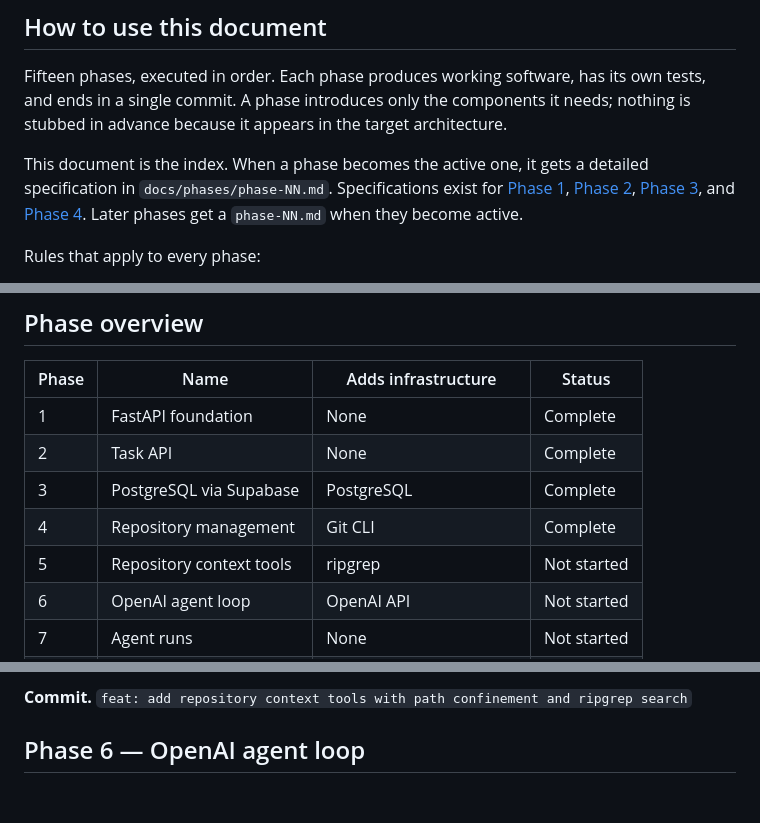
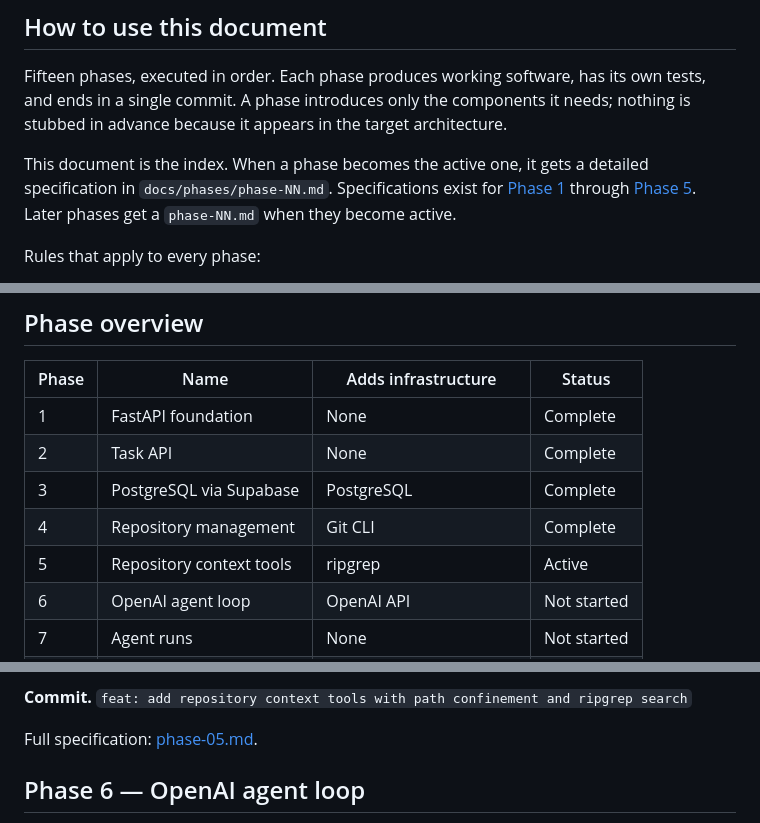
Before and after one commit to eli22443/ai-agent-platform, a Markdown page: docs/roadmap.md, 3 parts joined by grey strips. Rendered like a GitHub page; blank space fills up the shorter version.

```diff
--- a/docs/roadmap.md
+++ b/docs/roadmap.md
@@ -4,7 +4,7 @@
 
 Fifteen phases, executed in order. Each phase produces working software, has its own tests, and ends in a single commit. A phase introduces only the components it needs; nothing is stubbed in advance because it appears in the target architecture.
 
-This document is the index. When a phase becomes the active one, it gets a detailed specification in `docs/phases/phase-NN.md`. Specifications exist for [Phase 1](phases/phase-01.md), [Phase 2](phases/phase-02.md), [Phase 3](phases/phase-03.md), and [Phase 4](phases/phase-04.md). Later phases get a `phase-NN.md` when they become active.
+This document is the index. When a phase becomes the active one, it gets a detailed specification in `docs/phases/phase-NN.md`. Specifications exist for [Phase 1](phases/phase-01.md) through [Phase 5](phases/phase-05.md). Later phases get a `phase-NN.md` when they become active.
 
 Rules that apply to every phase:
 
@@ -23,7 +23,7 @@ Rules that apply to every phase:
 | 2 | Task API | None | Complete |
 | 3 | PostgreSQL via Supabase | PostgreSQL | Complete |
 | 4 | Repository management | Git CLI | Complete |
-| 5 | Repository context tools | ripgrep | Not started |
+| 5 | Repository context tools | ripgrep | Active |
 | 6 | OpenAI agent loop | OpenAI API | Not started |
 | 7 | Agent runs | None | Not started |
 | 8 | Semantic retrieval | Pinecone | Not started |
@@ -130,6 +130,8 @@ Full specification: [phase-04.md](phases/phase-04.md).
 **Definition of done.** Every tool validates its input through a Pydantic model and exposes a JSON Schema; path confinement is implemented once and used by every tool, with tests covering `..` traversal, absolute paths, and symlinks escaping the workspace; ripgrep results are parsed into structured matches with file, line, and context; oversized output is truncated with the truncation flagged in the result; tool errors are returned as data rather than raised; the registry can list available tools with their schemas.
 
 **Commit.** `feat: add repository context tools with path confinement and ripgrep search`
+
+Full specification: [phase-05.md](phases/phase-05.md).
 
 ## Phase 6 — OpenAI agent loop
 
```
Also changed, not shown: docs/decisions.md (+12 -6 lines).
